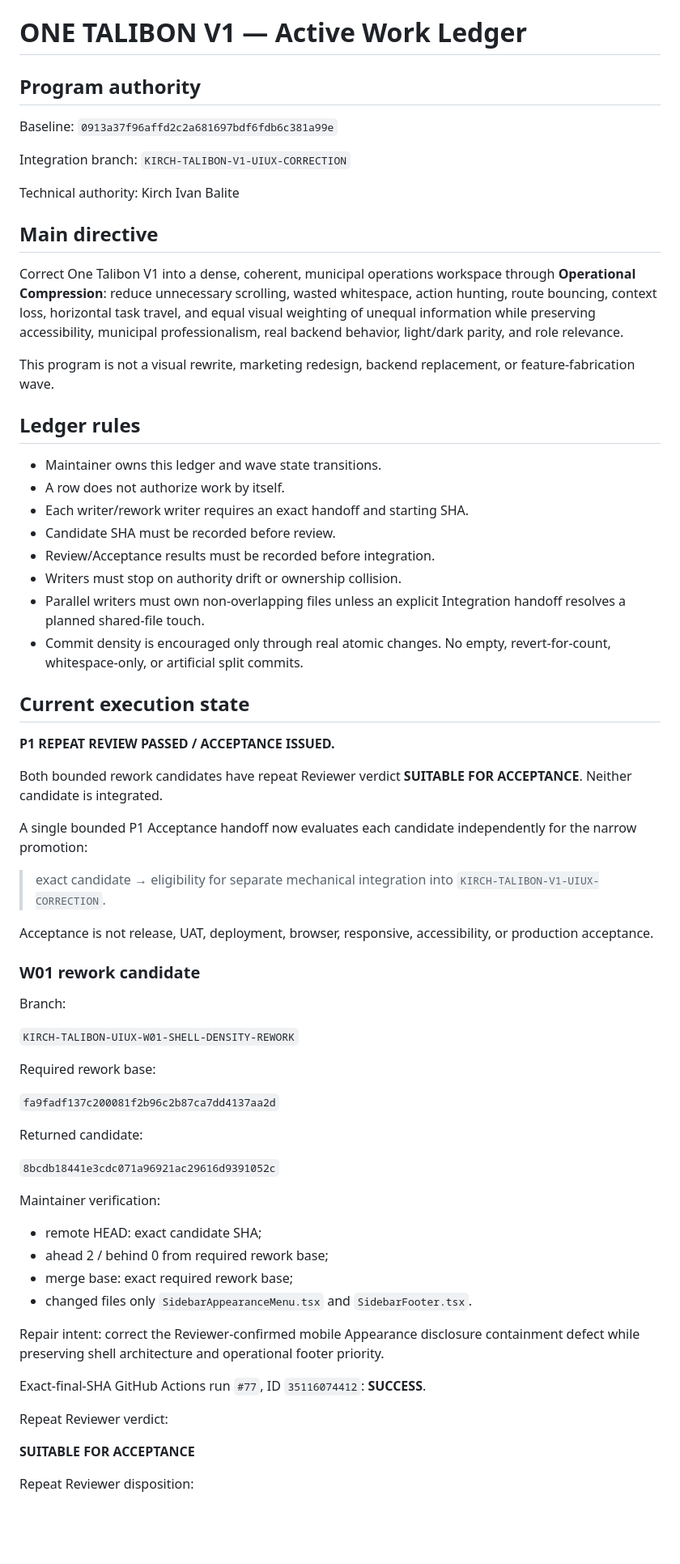
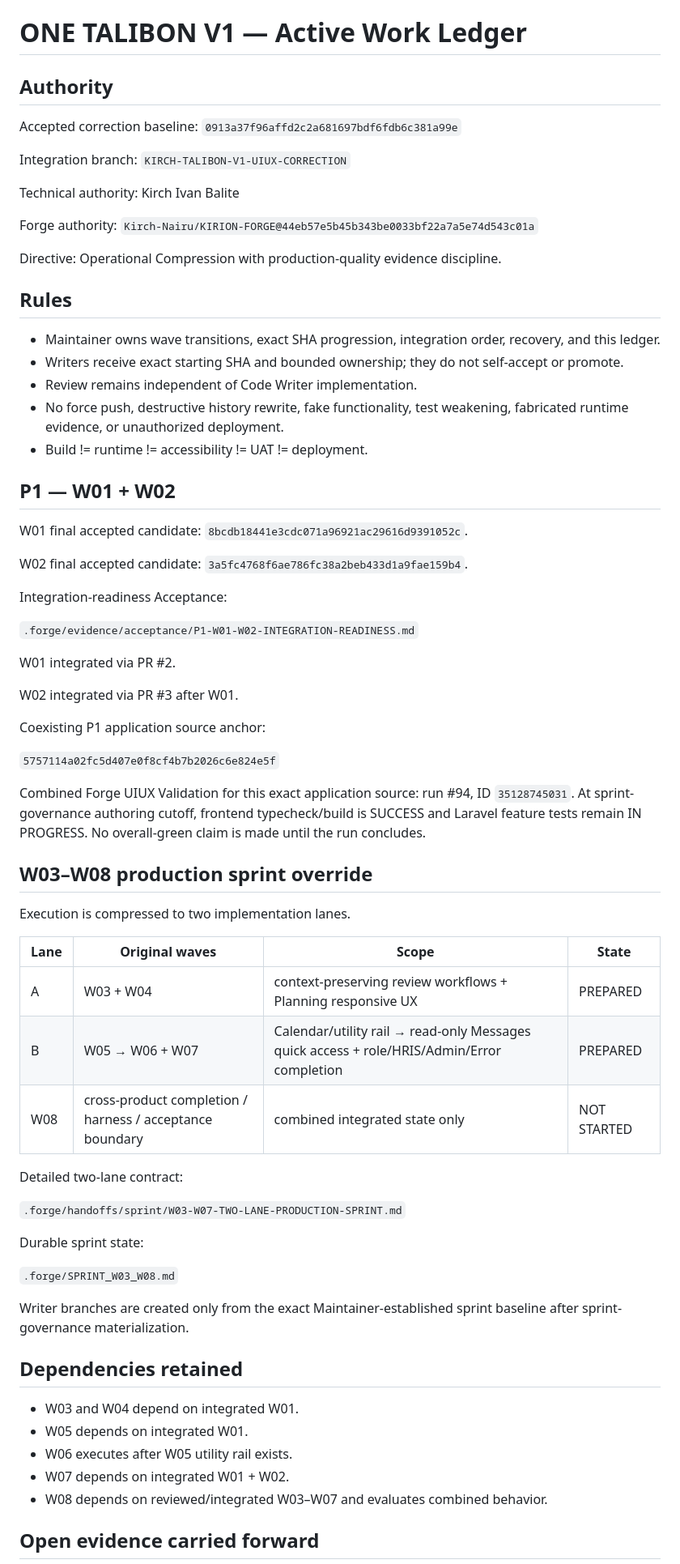
Before and after one commit to Kirch-Nairu/Talibon-Sales-Prototype, a Markdown page: .forge/WORK_LEDGER.md, the part around one of its changes. Shown at 81% size. GitHub-like rendering; blank space fills up the shorter version.

Commit message:
KIRCH-FORGE-MAINTAINER-ESTABLISH-W03-W08-PRODUCTION-SPRINT

```diff
--- a/.forge/WORK_LEDGER.md
+++ b/.forge/WORK_LEDGER.md
@@ -1,70 +1,72 @@
 # ONE TALIBON V1 — Active Work Ledger
 
-## Program authority
+## Authority
 
-Baseline: `0913a37f96affd2c2a681697bdf6fdb6c381a99e`
+Accepted correction baseline: `0913a37f96affd2c2a681697bdf6fdb6c381a99e`
 
 Integration branch: `KIRCH-TALIBON-V1-UIUX-CORRECTION`
 
 Technical authority: Kirch Ivan Balite
 
-## Main directive
+Forge authority: `Kirch-Nairu/KIRION-FORGE@44eb57e5b45b343be0033bf22a7a5e74d543c01a`
 
-Correct One Talibon V1 into a dense, coherent, municipal operations workspace through **Operational Compression**: reduce unnecessary scrolling, wasted whitespace, action hunting, route bouncing, context loss, horizontal task travel, and equal visual weighting of unequal information while preserving accessibility, municipal professionalism, real backend behavior, light/dark parity, and role relevance.
+Directive: Operational Compression with production-quality evidence discipline.
 
-This program is not a visual rewrite, marketing redesign, backend replacement, or feature-fabrication wave.
+## Rules
 
-## Ledger rules
+- Maintainer owns wave transitions, exact SHA progression, integration order, recovery, and this ledger.
+- Writers receive exact starting SHA and bounded ownership; they do not self-accept or promote.
+- Review remains independent of Code Writer implementation.
+- No force push, destructive history rewrite, fake functionality, test weakening, fabricated runtime evidence, or unauthorized deployment.
+- Build != runtime != accessibility != UAT != deployment.
 
-- Maintainer owns this ledger and wave state transitions.
-- A row does not authorize work by itself.
-- Each writer/rework writer requires an exact handoff and starting SHA.
-- Candidate SHA must be recorded before review.
-- Review/Acceptance results must be recorded before integration.
-- Writers must stop on authority drift or ownership collision.
-- Parallel writers must own non-overlapping files unless an explicit Integration handoff resolves a planned shared-file touch.
-- Commit density is encouraged only through real atomic changes. No empty, revert-for-count, whitespace-only, or artificial split commits.
+## P1 — W01 + W02
 
-## Current execution state
+W01 final accepted candidate: `8bcdb18441e3cdc071a96921ac29616d9391052c`.
 
-**P1 REPEAT REVIEW PASSED / ACCEPTANCE ISSUED.**
+W02 final accepted candidate: `3a5fc4768f6ae786fc38a2beb433d1a9fae159b4`.
 
-Both bounded rework candidates have repeat Reviewer verdict **SUITABLE FOR ACCEPTANCE**. Neither candidate is integrated.
+Integration-readiness Acceptance:
 
-A single bounded P1 Acceptance handoff now evaluates each candidate independently for the narrow promotion:
+`.forge/evidence/acceptance/P1-W01-W02-INTEGRATION-READINESS.md`
 
-> exact candidate → eligibility for separate mechanical integration into `KIRCH-TALIBON-V1-UIUX-CORRECTION`.
+W01 integrated via PR #2.
 
-Acceptance is not release, UAT, deployment, browser, responsive, accessibility, or production acceptance.
+W02 integrated via PR #3 after W01.
 
-### W01 rework candidate
+Coexisting P1 application source anchor:
 
-Branch:
+`5757114a02fc5d407e0f8cf4b7b2026c6e824e5f`
 
-`KIRCH-TALIBON-UIUX-W01-SHELL-DENSITY-REWORK`
+Combined Forge UIUX Validation for this exact application source: run #94, ID `35128745031`. At sprint-governance authoring cutoff, frontend typecheck/build is SUCCESS and Laravel feature tests remain IN PROGRESS. No overall-green claim is made until the run concludes.
 
-Required rework base:
+## W03–W08 production sprint override
 
-`fa9fadf137c200081f2b96c2b87ca7dd4137aa2d`
+Execution is compressed to two implementation lanes.
 
-Returned candidate:
+| Lane | Original waves | Scope | State |
+| --- | --- | --- | --- |
+| A | W03 + W04 | context-preserving review workflows + Planning responsive UX | PREPARED |
+| B | W05 → W06 + W07 | Calendar/utility rail → read-only Messages quick access + role/HRIS/Admin/Error completion | PREPARED |
+| W08 | cross-product completion / harness / acceptance boundary | combined integrated state only | NOT STARTED |
 
-`8bcdb18441e3cdc071a96921ac29616d9391052c`
+Detailed two-lane contract:
 
-Maintainer verification:
+`.forge/handoffs/sprint/W03-W07-TWO-LANE-PRODUCTION-SPRINT.md`
 
-- remote HEAD: exact candidate SHA;
-- ahead 2 / behind 0 from required rework base;
-- merge base: exact required rework base;
-- changed files only `SidebarAppearanceMenu.tsx` and `SidebarFooter.tsx`.
+Durable sprint state:
 
-Repair intent: correct the Reviewer-confirmed mobile Appearance disclosure containment defect while preserving shell architecture and operational footer priority.
+`.forge/SPRINT_W03_W08.md`
 
-Exact-final-SHA GitHub Actions run `#77`, ID `35116074412`: **SUCCESS**.
+Writer branches are created only from the exact Maintainer-established sprint baseline after sprint-governance materialization.
 
-Repeat Reviewer verdict:
+## Dependencies retained
 
-**SUITABLE FOR ACCEPTANCE**
+- W03 and W04 depend on integrated W01.
+- W05 depends on integrated W01.
+- W06 executes after W05 utility rail exists.
+- W07 depends on integrated W01 + W02.
+- W08 depends on reviewed/integrated W03–W07 and evaluates combined behavior.
 
-Repeat Reviewer disposition:
+## Open evidence carried forward
 
```
Also changed, not shown: other parts of .forge/WORK_LEDGER.md (+16 -147 lines), .forge/SPRINT_W03_W08.md (added, +60 -0 lines), 1 other file.
